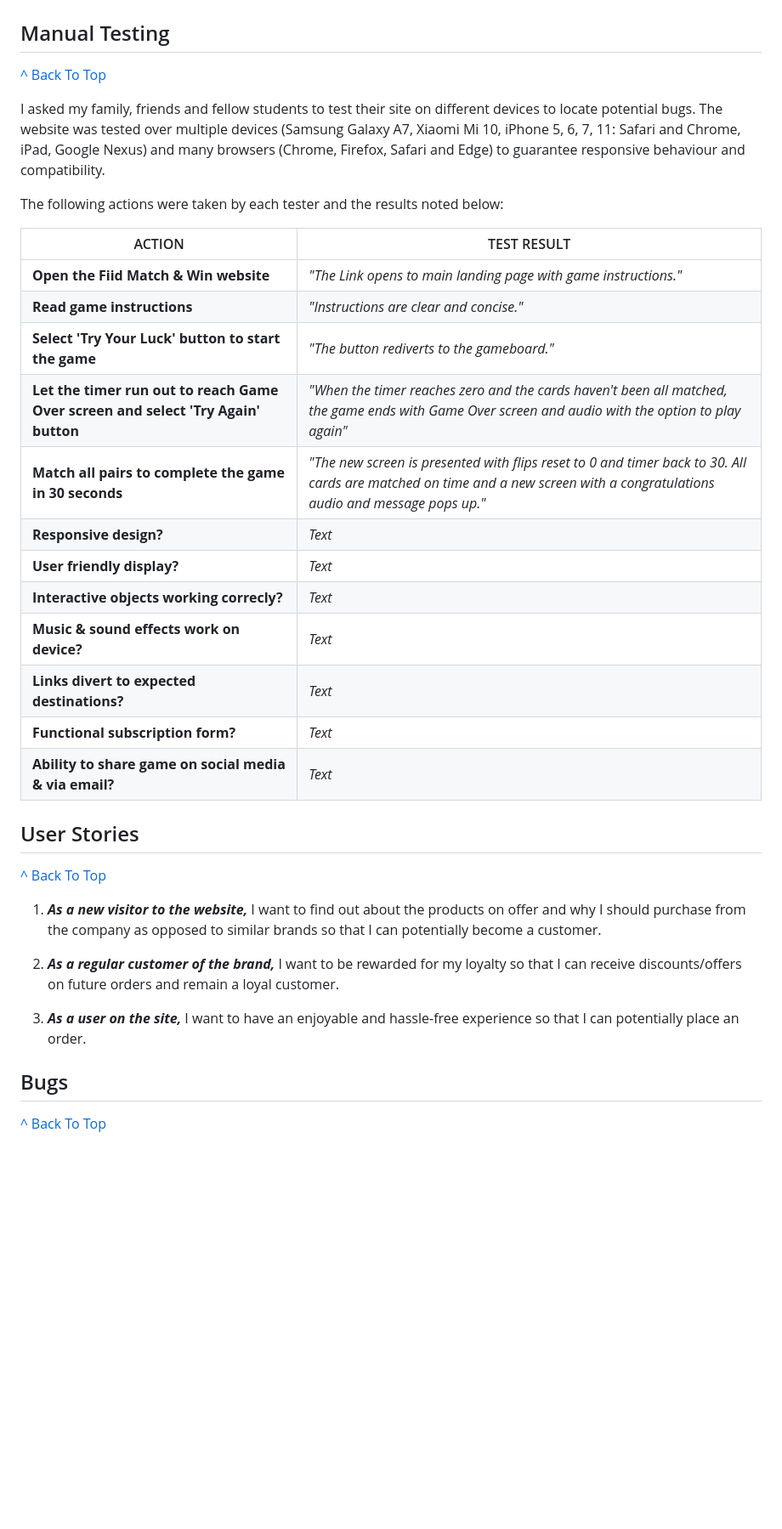
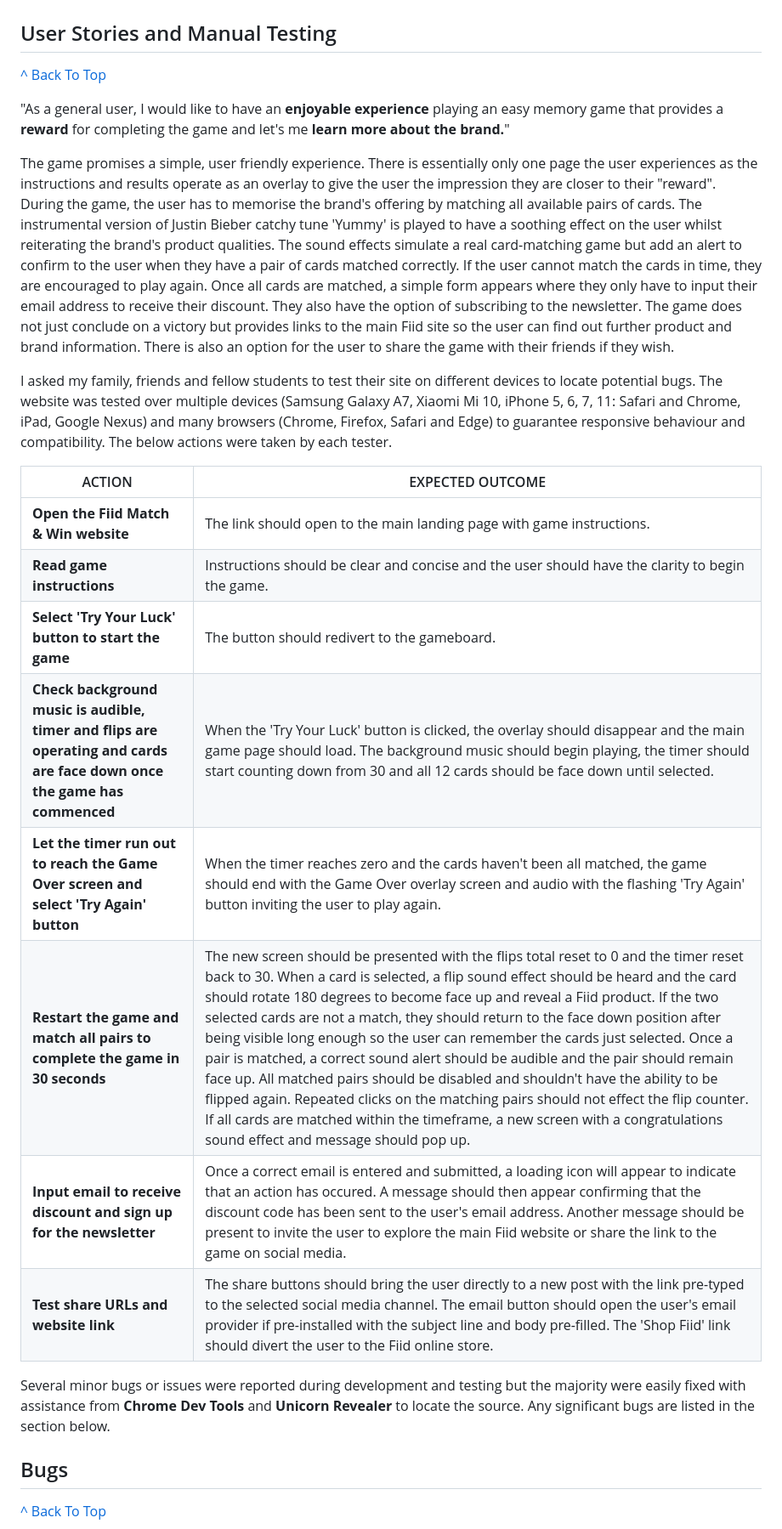
Before and after one commit to natashaclerkin/fiid-memory-game-MS2, a Markdown page: testing.md, the part around the change printed below. Shown: that part at 85% size. Rendered like a GitHub page; blank space fills up the shorter version.

```diff
--- a/testing.md
+++ b/testing.md
@@ -52,42 +50,28 @@ Through constant testing, I was able to achieve almost 100% on all metrics for o
 
 
 
-## Manual Testing
+## User Stories and Manual Testing
 [^ Back To Top ](#project-testing)
 
-I asked my family, friends and fellow students to test their site on different devices to locate potential bugs. The website was tested over multiple devices (Samsung Galaxy A7, Xiaomi Mi 10, iPhone 5, 6, 7, 11: Safari and Chrome, iPad, Google Nexus) and many browsers (Chrome, Firefox, Safari and Edge) to guarantee responsive behaviour and compatibility.
+"As a general user, I would like to have an **enjoyable experience** playing an easy memory game that provides a **reward** for completing the game and let's me **learn more about the brand.**"
 
-The following actions were taken by each tester and the results noted below:
+The game promises a simple, user friendly experience. There is essentially only one page the user experiences as the instructions and results operate as an overlay to give the user the impression they are closer to their "reward". During the game, the user has to memorise the brand's offering by matching all available pairs of cards. The instrumental version of Justin Bieber catchy tune 'Yummy' is played to have a soothing effect on the user whilst reiterating the brand's product qualities. The sound effects simulate a real card-matching game but add an alert to confirm to the user when they have a pair of cards matched correctly. If the user cannot match the cards in time, they are encouraged to play again. Once all cards are matched, a simple form appears where they only have to input their email address to receive their discount. They also have the option of subscribing to the newsletter. The game does not just conclude on a victory but provides links to the main Fiid site so the user can find out further product and brand information. There is also an option for the user to share the game with their friends if they wish.
 
-| ACTION      | TEST RESULT      |
-| ----------- | ----------- |
-| **Open the Fiid Match & Win website**    | *"The Link opens to main landing page with game instructions."*       |
-| **Read game instructions**   | *"Instructions are clear and concise."*       |
-| **Select 'Try Your Luck' button to start the game**  | *"The button rediverts to the gameboard."*
-| **Let the timer run out to reach Game Over screen and select 'Try Again' button**  | *"When the timer reaches zero and the cards haven't been all matched, the game ends with Game Over screen and audio with the option to play again"*        |        |
-| **Match all pairs to complete the game in 30 seconds**  | *"The new screen is presented with flips reset to 0 and timer back to 30. All cards are matched on time and a new screen with a congratulations audio and message pops up."*        |
-| **Responsive design?**  | *Text*        |
-| **User friendly display?**  | *Text*        |
-| **Interactive objects working correcly?**  | *Text*        |
-| **Music & sound effects work on device?**  | *Text*        |
-| **Links divert to expected destinations?**  | *Text*        |
-| **Functional subscription form?**  | *Text*        |
-| **Ability to share game on social media & via email?**  | *Text*        |
+I asked my family, friends and fellow students to test their site on different devices to locate potential bugs. The website was tested over multiple devices (Samsung Galaxy A7, Xiaomi Mi 10, iPhone 5, 6, 7, 11: Safari and Chrome, iPad, Google Nexus) and many browsers (Chrome, Firefox, Safari and Edge) to guarantee responsive behaviour and compatibility. The below actions were taken by each tester.
 
 
+| ACTION      |  EXPECTED OUTCOME    |
+| ----------- |  -----------
+| **Open the Fiid Match & Win website**  |     The link should open to the main landing page with game instructions.   |
+| **Read game instructions**   |      Instructions should be clear and concise and the user should have the clarity to begin the game.|
+| **Select 'Try Your Luck' button to start the game**  | The button should redivert to the gameboard.  |
+| **Check background music is audible, timer and flips are operating and cards are face down once the game has commenced**  | When the 'Try Your Luck' button is clicked, the overlay should disappear and the main game page should load. The background music should begin playing, the timer should start counting down from 30 and all 12 cards should be face down until selected.
+| **Let the timer run out to reach the Game Over screen and select 'Try Again' button**  |  When the timer reaches zero and the cards haven't been all matched, the game should end with the Game Over overlay screen and audio with the flashing 'Try Again' button inviting the user to play again. |
+| **Restart the game and match all pairs to complete the game in 30 seconds**  | The new screen should be presented with the flips total reset to 0 and the timer reset back to 30. When a card is selected, a flip sound effect should be heard and the card should rotate 180 degrees to become face up and reveal a Fiid product. If the two selected cards are not a match, they should return to the face down position after being visible long enough so the user can remember the cards just selected. Once a pair is matched, a correct sound alert should be audible and the pair should remain face up. All matched pairs should be disabled and shouldn't have the ability to be flipped again. Repeated clicks on the matching pairs should not effect the flip counter. If all cards are matched within the timeframe, a new screen with a congratulations sound effect and message should pop up.|
+| **Input email to receive discount and sign up for the newsletter**  | Once a correct email is entered and submitted, a loading icon will appear to indicate that an action has occured. A message should then appear confirming that the discount code has been sent to the user's email address. Another message should be present to invite the user to explore the main Fiid website or share the link to the game on social media.
+| **Test share URLs and website link**  | The share buttons should bring the user directly to a new post with the link pre-typed to the selected social media channel. The email button should open the user's email provider if pre-installed with the subject line and body pre-filled. The 'Shop Fiid' link should divert the user to the Fiid online store.
 
-
-## User Stories
-[^ Back To Top ](#project-testing)
-
-
-
-1. **_As a new visitor to the website,_** I want to find out about the products on offer and why I should purchase from the company as opposed to similar brands so that I can potentially become a customer.
-
-2. **_As a regular customer of the brand,_** I want to be rewarded for my loyalty so that I can receive discounts/offers on future orders and remain a loyal customer.
-
-3. **_As a user on the site,_** I want to have an enjoyable and hassle-free experience so that I can potentially place an order.
-
+Several minor bugs or issues were reported during development and testing but the majority were easily fixed with assistance from **Chrome Dev Tools** and **Unicorn Revealer** to locate the source. Any significant bugs are listed in the section below.
 
 
 ## Bugs
```
Also changed, not shown: other parts of testing.md (+3 -5 lines), README.md (+27 -31 lines), assets/wireframes/fiid-match-&-win.PNG.
